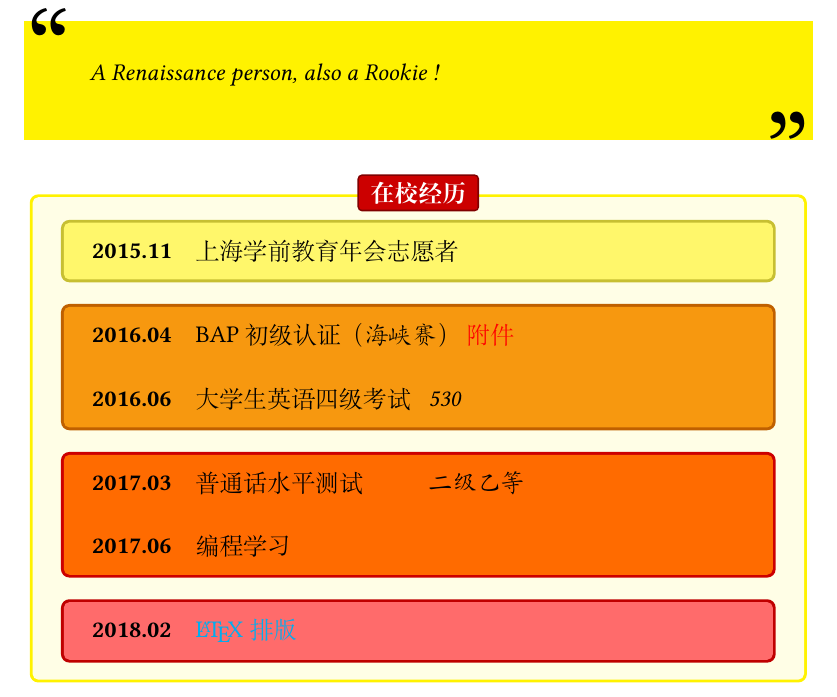
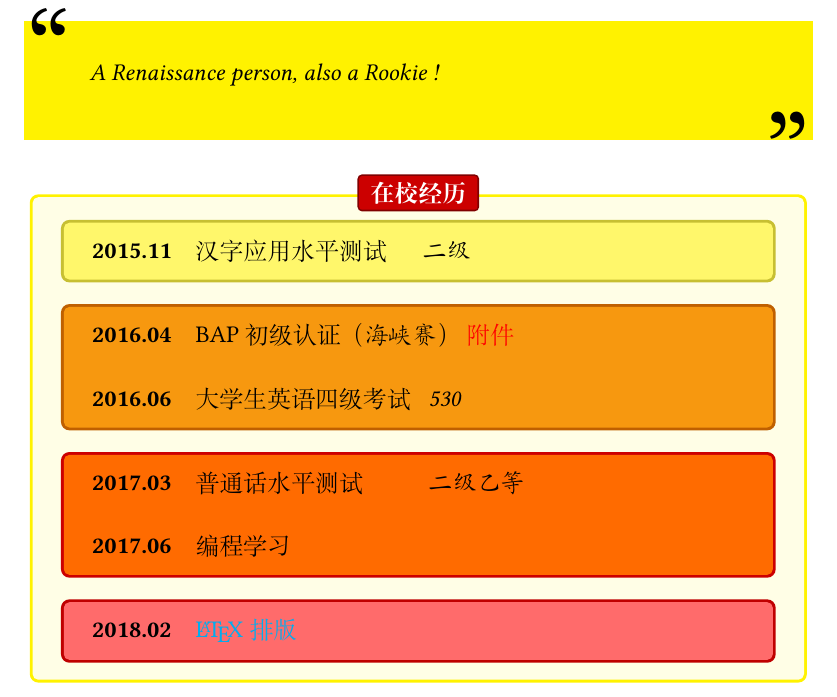
Before and after one commit to Tom007Cheung/resume, a LaTeX document (main.tex, which reads exp/2015.tex): part of the page, cut so that both start at the same text. Compiled offline with XeLaTeX.

Commit message:
添加汉字应用水平测试

```diff
--- a/exp/2015.tex
+++ b/exp/2015.tex
@@ -1,5 +1,5 @@
 \begin{tcolorbox}[colback=yellow!58!white,colframe=yellow!75!black]
     \begin{description}
-        \item [2015.11] ~~上海学前教育年会志愿者
+        \item [2015.11] ~~汉字应用水平测试~~~~~~\emph{二级}
     \end{description}
 \end{tcolorbox}
```
